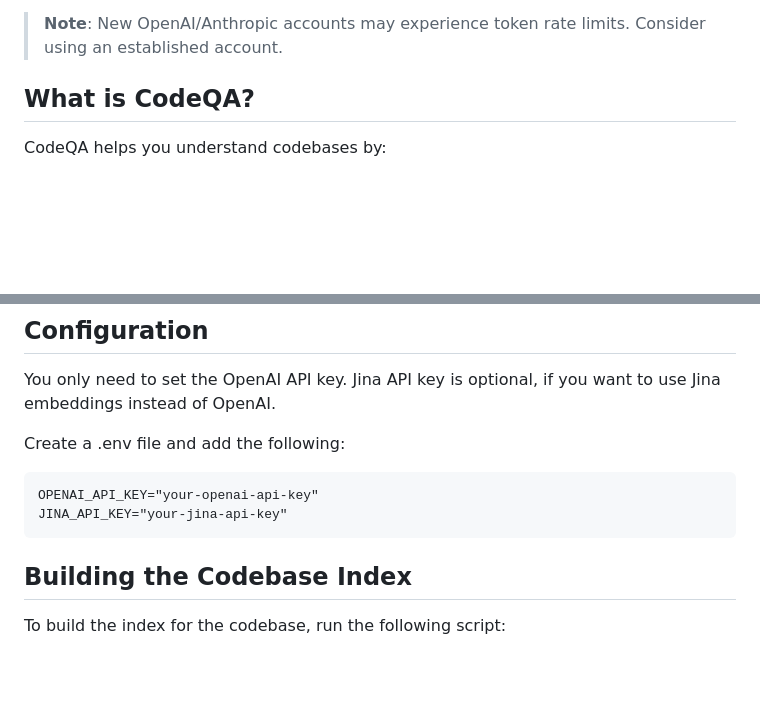
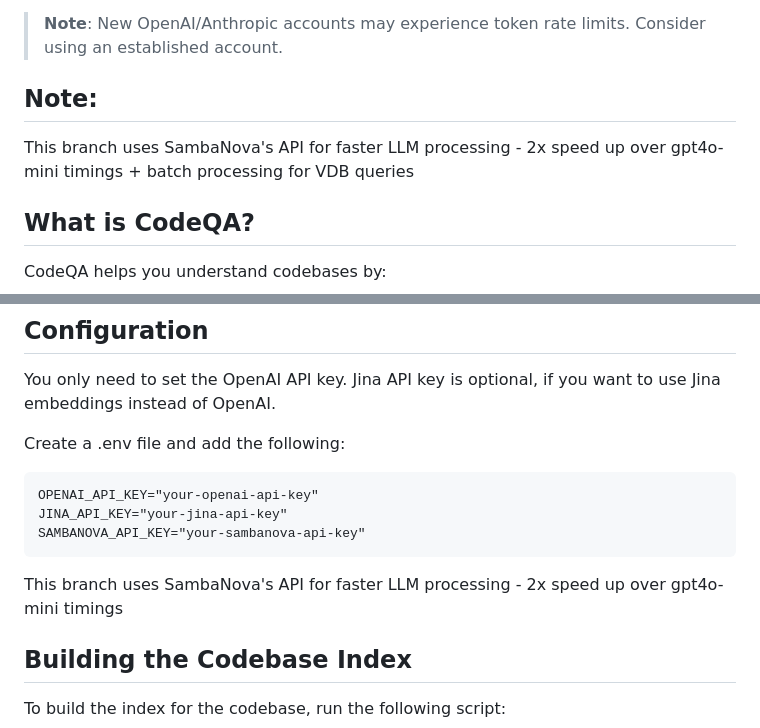
Before and after one commit to sankalp1999/code_qa, a Markdown page: README.md, 2 parts joined by grey strips. Drawn GitHub-style; blank space fills up the shorter version.

````diff
--- a/README.md
+++ b/README.md
@@ -9,6 +9,10 @@ Blog Links:
 A powerful code search and query system that lets you explore codebases using natural language. Ask questions about your code and get contextual answers powered by LanceDB, OpenAI gpt4o-mini/gpt4o and Answerdotai's colbert-small-v1 reranker. Supports Python, Rust, JavaScript and Java with a clean, minimal UI.
 
 > **Note**: New OpenAI/Anthropic accounts may experience token rate limits. Consider using an established account.
+
+## Note:
+
+This branch uses SambaNova's API for faster LLM processing - 2x speed up over gpt4o-mini timings + batch processing for VDB queries
 
 ## What is CodeQA?
 
@@ -67,7 +71,10 @@ Create a .env file and add the following:
 ```
 OPENAI_API_KEY="your-openai-api-key"
 JINA_API_KEY="your-jina-api-key"
+SAMBANOVA_API_KEY="your-sambanova-api-key"
 ```
+
+This branch uses SambaNova's API for faster LLM processing - 2x speed up over gpt4o-mini timings
 ## Building the Codebase Index
 
 To build the index for the codebase, run the following script:
````
